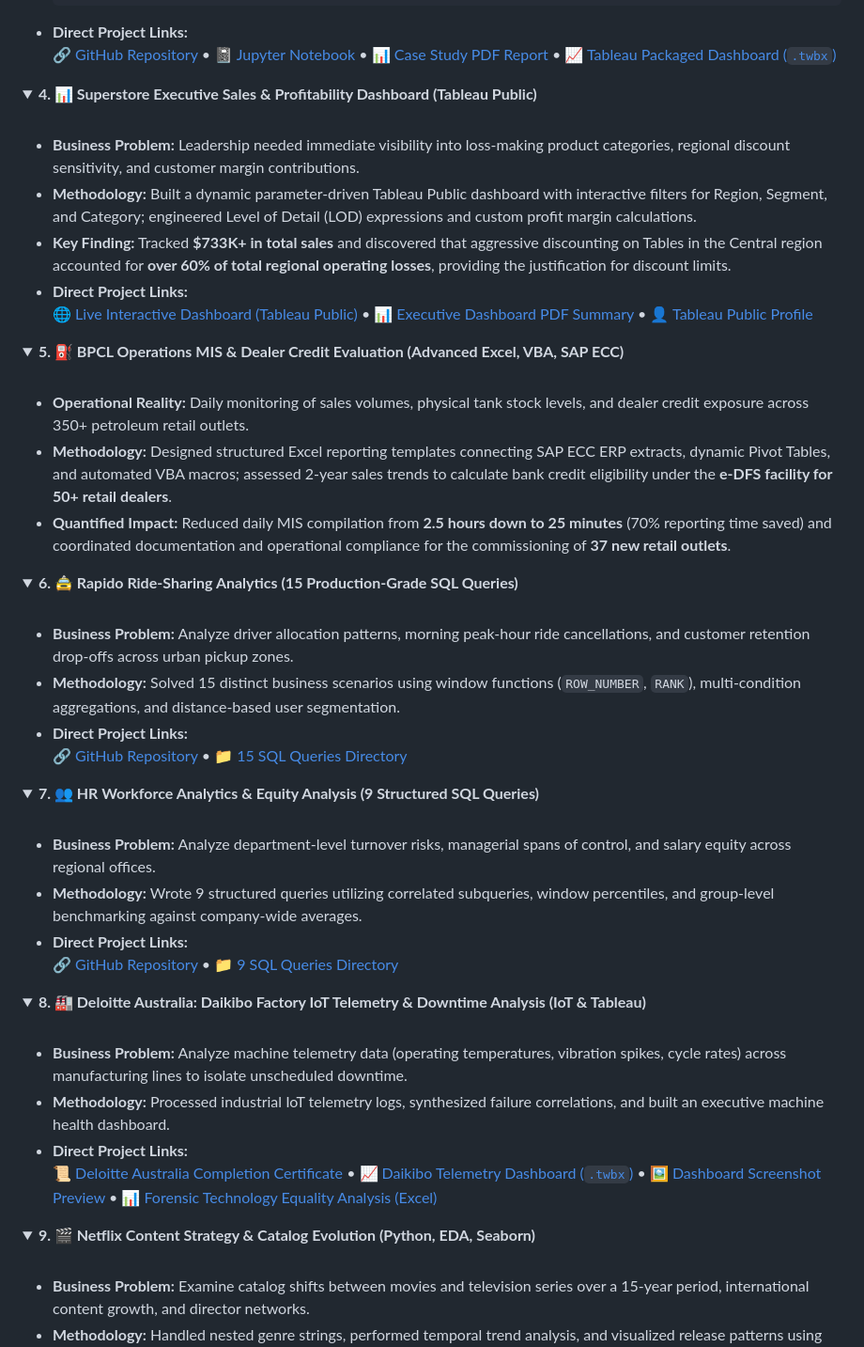
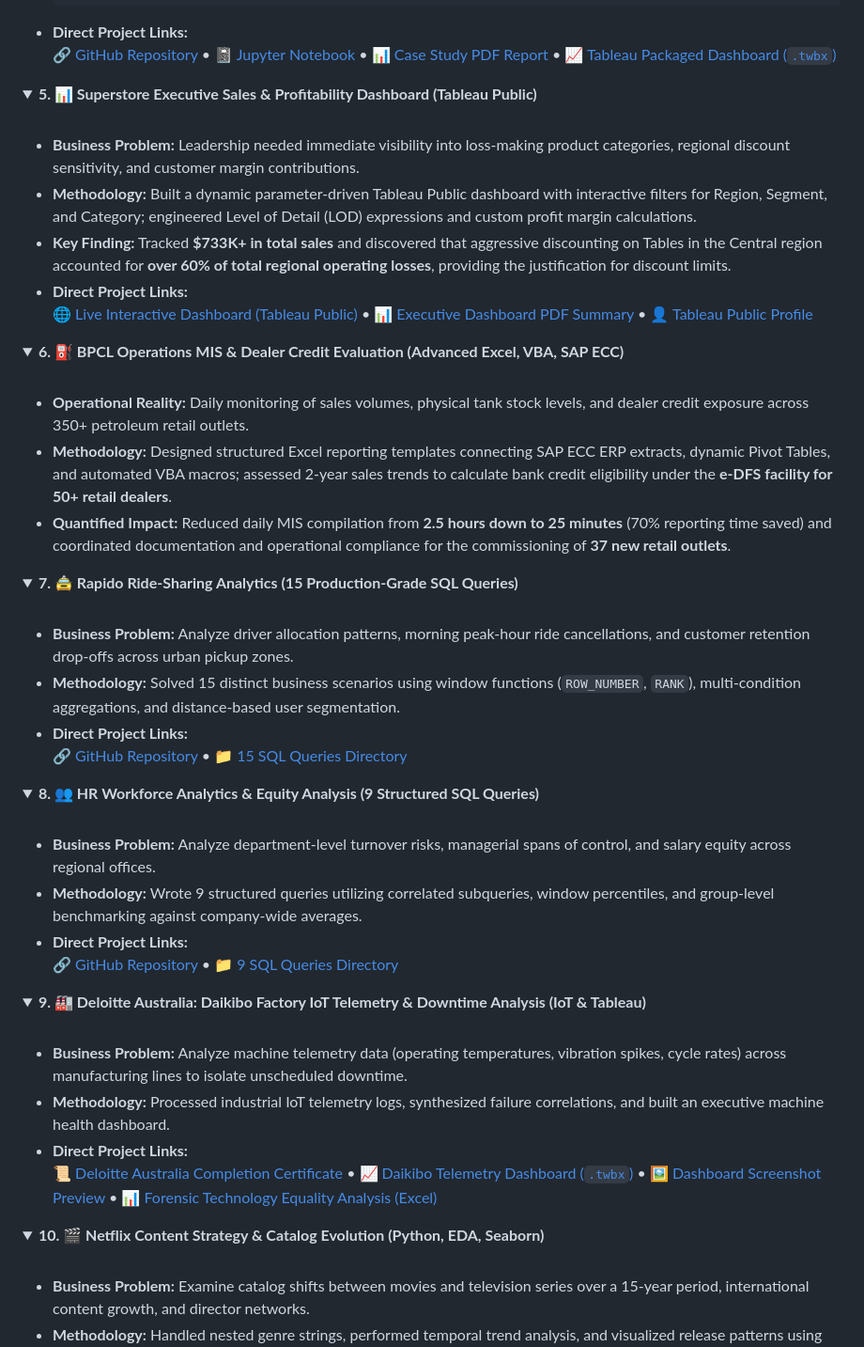
Before and after one commit to Hazardous9hub/Hazardous9hub, a Markdown page: README.md, the part around one of its changes. Shown at 94% size. Drawn GitHub-style; folded sections open.

```diff
--- a/README.md
+++ b/README.md
@@ -235,7 +251,7 @@ ORDER BY total_volume_kl DESC;
 </details>
 
 <details open>
-<summary><b>4. 📊 Superstore Executive Sales & Profitability Dashboard (Tableau Public)</b></summary>
+<summary><b>5. 📊 Superstore Executive Sales & Profitability Dashboard (Tableau Public)</b></summary>
 <br>
 
 * **Business Problem:** Leadership needed immediate visibility into loss-making product categories, regional discount sensitivity, and customer margin contributions.
@@ -246,7 +262,7 @@ ORDER BY total_volume_kl DESC;
 </details>
 
 <details>
-<summary><b>5. ⛽ BPCL Operations MIS & Dealer Credit Evaluation (Advanced Excel, VBA, SAP ECC)</b></summary>
+<summary><b>6. ⛽ BPCL Operations MIS & Dealer Credit Evaluation (Advanced Excel, VBA, SAP ECC)</b></summary>
 <br>
 
 * **Operational Reality:** Daily monitoring of sales volumes, physical tank stock levels, and dealer credit exposure across 350+ petroleum retail outlets.
@@ -255,7 +271,7 @@ ORDER BY total_volume_kl DESC;
 </details>
 
 <details>
-<summary><b>6. 🚖 Rapido Ride-Sharing Analytics (15 Production-Grade SQL Queries)</b></summary>
+<summary><b>7. 🚖 Rapido Ride-Sharing Analytics (15 Production-Grade SQL Queries)</b></summary>
 <br>
 
 * **Business Problem:** Analyze driver allocation patterns, morning peak-hour ride cancellations, and customer retention drop-offs across urban pickup zones.
@@ -265,7 +281,7 @@ ORDER BY total_volume_kl DESC;
 </details>
 
 <details>
-<summary><b>7. 👥 HR Workforce Analytics & Equity Analysis (9 Structured SQL Queries)</b></summary>
+<summary><b>8. 👥 HR Workforce Analytics & Equity Analysis (9 Structured SQL Queries)</b></summary>
 <br>
 
 * **Business Problem:** Analyze department-level turnover risks, managerial spans of control, and salary equity across regional offices.
@@ -275,7 +291,7 @@ ORDER BY total_volume_kl DESC;
 </details>
 
 <details>
-<summary><b>8. 🏭 Deloitte Australia: Daikibo Factory IoT Telemetry & Downtime Analysis (IoT & Tableau)</b></summary>
+<summary><b>9. 🏭 Deloitte Australia: Daikibo Factory IoT Telemetry & Downtime Analysis (IoT & Tableau)</b></summary>
 <br>
 
 * **Business Problem:** Analyze machine telemetry data (operating temperatures, vibration spikes, cycle rates) across manufacturing lines to isolate unscheduled downtime.
@@ -285,7 +301,7 @@ ORDER BY total_volume_kl DESC;
 </details>
 
 <details>
-<summary><b>9. 🎬 Netflix Content Strategy & Catalog Evolution (Python, EDA, Seaborn)</b></summary>
+<summary><b>10. 🎬 Netflix Content Strategy & Catalog Evolution (Python, EDA, Seaborn)</b></summary>
 <br>
 
 * **Business Problem:** Examine catalog shifts between movies and television series over a 15-year period, international content growth, and director networks.
```
Also changed, not shown: other parts of README.md (+17 -1 lines).
